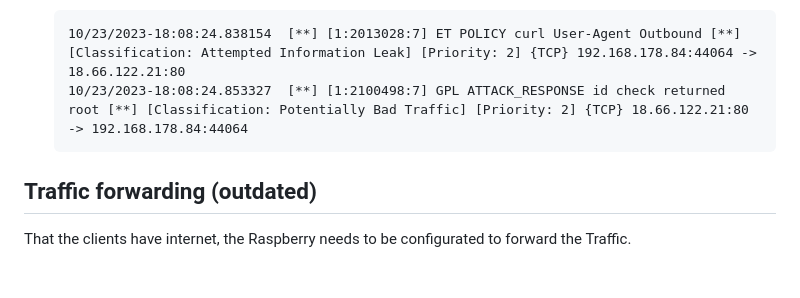
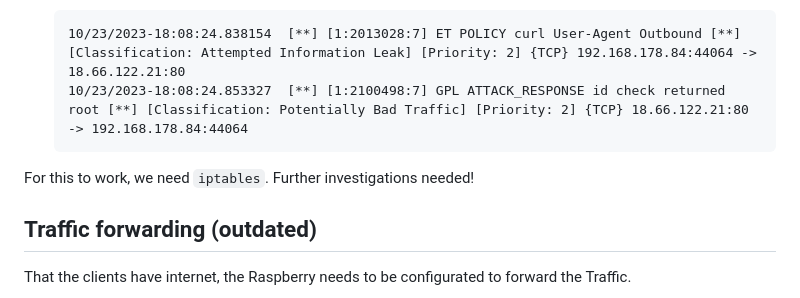
Before and after one commit to rubenMiller/intrusion-detection-pi, a Markdown page: network-ids/Steps.md, the part around the change. Rendered like a GitHub page; blank space fills up the shorter version.

Commit message:
Further investigations for iptables and suricata

````diff
--- a/network-ids/Steps.md
+++ b/network-ids/Steps.md
@@ -90,6 +90,8 @@ sudo suricata -T -c /etc/suricata/suricata.yaml -v
    10/23/2023-18:08:24.838154  [**] [1:2013028:7] ET POLICY curl User-Agent Outbound [**] [Classification: Attempted Information Leak] [Priority: 2] {TCP} 192.168.178.84:44064 -> 18.66.122.21:80
    10/23/2023-18:08:24.853327  [**] [1:2100498:7] GPL ATTACK_RESPONSE id check returned root [**] [Classification: Potentially Bad Traffic] [Priority: 2] {TCP} 18.66.122.21:80 -> 192.168.178.84:44064
    ```
+
+For this to work, we need `iptables`. Further investigations needed!
 
 ## Traffic forwarding (outdated)
 
````
